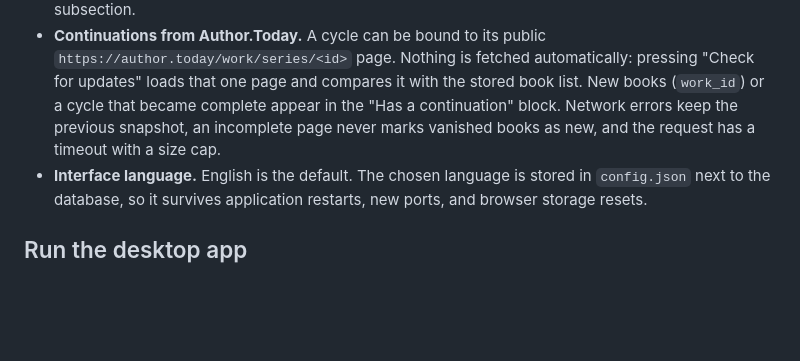
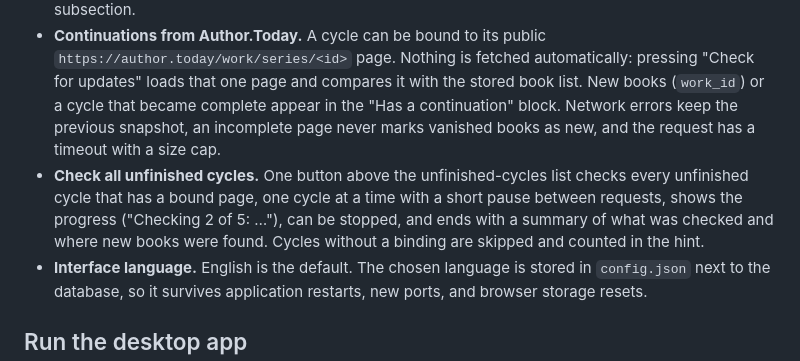
Before and after one commit to web3blind/books-selection, a Markdown page: README.md, the part around the change. Drawn GitHub-style; blank space fills up the shorter version.

Commit message:
docs: mark v0.4.1 released and document the bulk check

```diff
--- a/README.md
+++ b/README.md
@@ -25,6 +25,7 @@ These links point to `releases/latest`, so they keep working for future releases
 - **Favorites with a rating.** Cycles added to Favorites collect points from the Ask answers where they land in the top five positions (5/4/3/2/1 for places 1-5). The same question never scores twice, order can be corrected with "move up/down", and "sort by rating" rebuilds the order.
 - **Read cycles.** A cycle can be marked as read and separately as unfinished, read cycles can be hidden from the main list, and the Read section keeps a searchable list plus an "unfinished cycles" subsection.
 - **Continuations from Author.Today.** A cycle can be bound to its public `https://author.today/work/series/<id>` page. Nothing is fetched automatically: pressing "Check for updates" loads that one page and compares it with the stored book list. New books (`work_id`) or a cycle that became complete appear in the "Has a continuation" block. Network errors keep the previous snapshot, an incomplete page never marks vanished books as new, and the request has a timeout with a size cap.
+- **Check all unfinished cycles.** One button above the unfinished-cycles list checks every unfinished cycle that has a bound page, one cycle at a time with a short pause between requests, shows the progress ("Checking 2 of 5: …"), can be stopped, and ends with a summary of what was checked and where new books were found. Cycles without a binding are skipped and counted in the hint.
 - **Interface language.** English is the default. The chosen language is stored in `config.json` next to the database, so it survives application restarts, new ports, and browser storage resets.
 
 ## Run the desktop app
```
Also changed, not shown: plan.md (+1 -1 lines).
